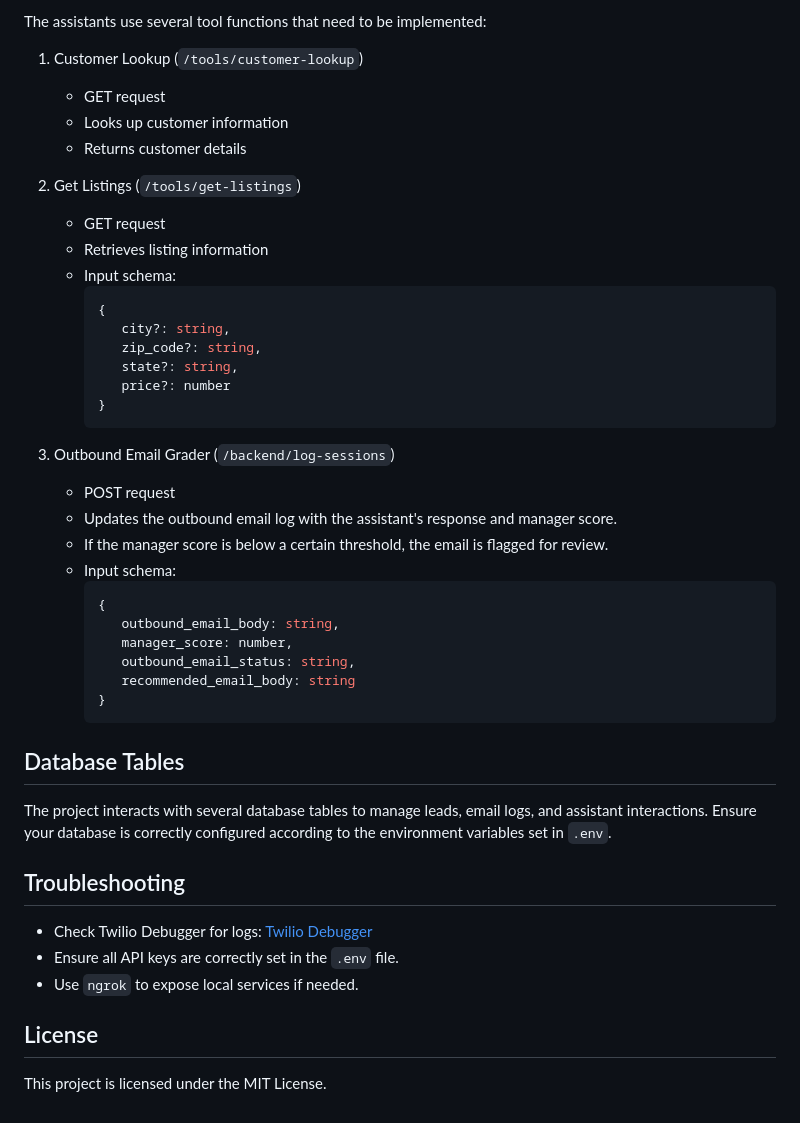
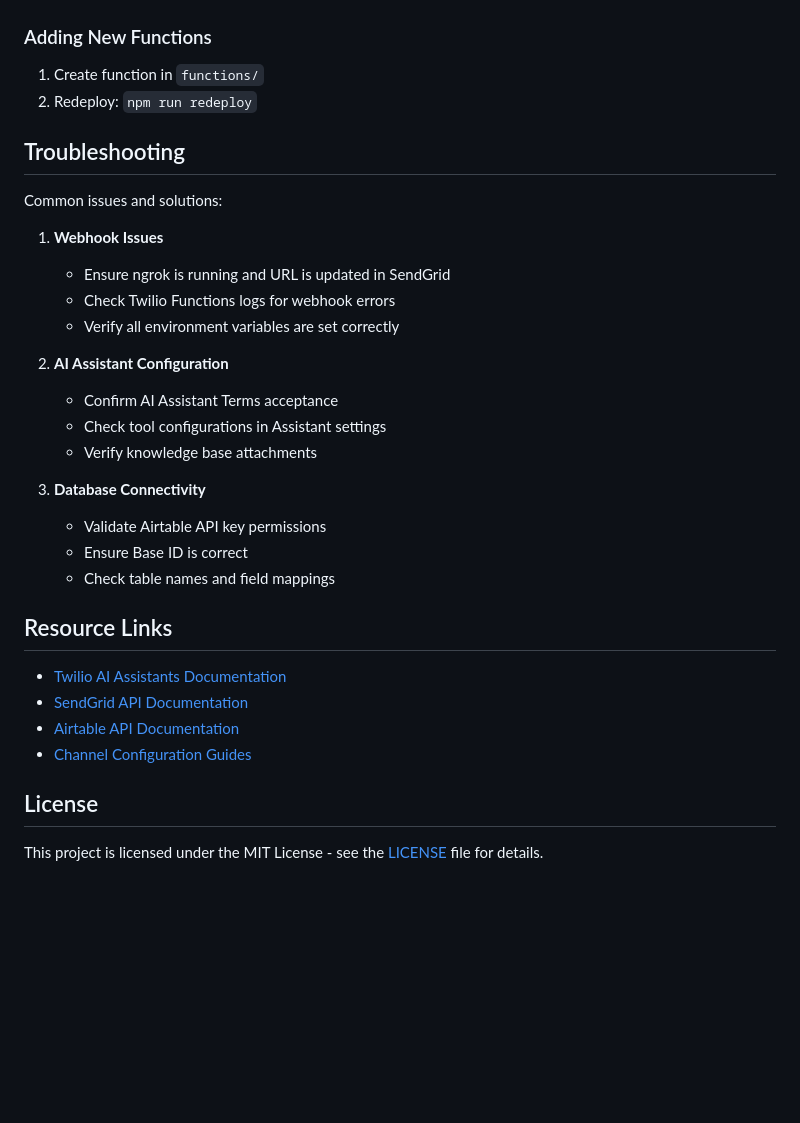
Before and after one commit to dsmwong/ai-assistant-lead-gen-owl-homes, a Markdown page: README.md, the part around one of its changes. Drawn GitHub-style; blank space fills up the shorter version.

````diff
--- a/README.md
+++ b/README.md
@@ -133,48 +218,34 @@ twilio api:conversations:v1:services:configuration:webhooks:update \
 
-The assistants use several tool functions that need to be implemented:
-
-1. Customer Lookup (`/tools/customer-lookup`)
-
-   - GET request
-   - Looks up customer information
-   - Returns customer details
-
-2. Get Listings (`/tools/get-listings`)
-
-   - GET request
-   - Retrieves listing information
-   - Input schema:
-     ```typescript
-     {
-        city?: string,
-        zip_code?: string,
-        state?: string,
-        price?: number
-     }
-     ```
-
-3. Outbound Email Grader (`/backend/log-sessions`)
-
-   - POST request
-   - Updates the outbound email log with the assistant's response and manager score.
-   - If the manager score is below a certain threshold, the email is flagged for review.
-   - Input schema:
-     ```typescript
-     {
-        outbound_email_body: string,
-        manager_score: number,
-        outbound_email_status: string,
-        recommended_email_body: string
-     }
-     ```
-
-## Database Tables
-The project interacts with several database tables to manage leads, email logs, and assistant interactions. Ensure your database is correctly configured according to the environment variables set in `.env`.
+### Adding New Functions
+1. Create function in `functions/`
+3. Redeploy: `npm run redeploy`
 
 ## Troubleshooting
-- Check Twilio Debugger for logs: [Twilio Debugger](https://console.twilio.com/us1/monitor/logs/debugger/errors)
-- Ensure all API keys are correctly set in the `.env` file.
-- Use `ngrok` to expose local services if needed.
+
+Common issues and solutions:
+
+1. **Webhook Issues**
+   - Ensure ngrok is running and URL is updated in SendGrid
+   - Check Twilio Functions logs for webhook errors
+   - Verify all environment variables are set correctly
+
+2. **AI Assistant Configuration**
+   - Confirm AI Assistant Terms acceptance
+   - Check tool configurations in Assistant settings
+   - Verify knowledge base attachments
+
+3. **Database Connectivity**
+   - Validate Airtable API key permissions
+   - Ensure Base ID is correct
+   - Check table names and field mappings
+
+## Resource Links
+
+- [Twilio AI Assistants Documentation](https://www.twilio.com/docs/ai)
+- [SendGrid API Documentation](https://docs.sendgrid.com/api-reference)
+- [Airtable API Documentation](https://airtable.com/developers/web/api/introduction)
+- [Channel Configuration Guides](https://www.twilio.com/docs/channels)
 
 ## License
-This project is licensed under the MIT License.
+
+This project is licensed under the MIT License - see the [LICENSE](LICENSE) file for details.
````
Also changed, not shown: other parts of README.md (+168 -83 lines).
